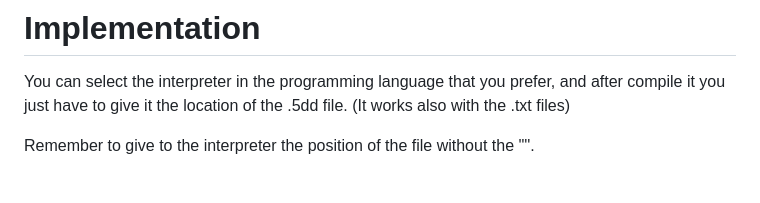
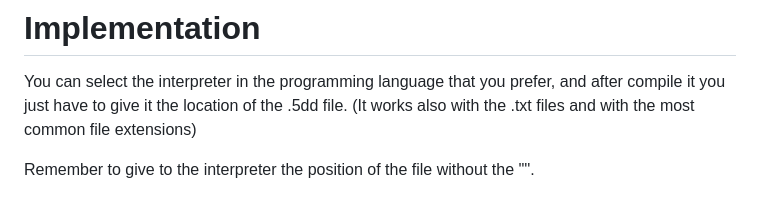
Before and after one commit to rainis-gianluca/5D_Deadfish_With_Multiverse_Time_Travel, a Markdown page: README.md, the part around the change. GitHub-like rendering.

```diff
--- a/README.md
+++ b/README.md
@@ -38,7 +38,7 @@ If you should travel in a previus timeline or a previus universe, and this unive
 
 # Implementation
 You can select the interpreter in the programming language that you prefer, and after compile it you just have to give it the location of the .5dd file.
-(It works also with the .txt files)
+(It works also with the .txt files and with the most common file extensions)
 
 Remember to give to the interpreter the position of the file without the '"'.
 
```
